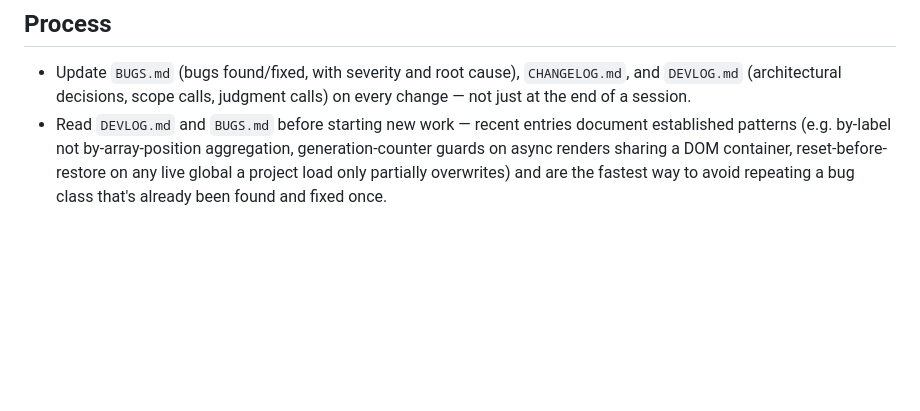
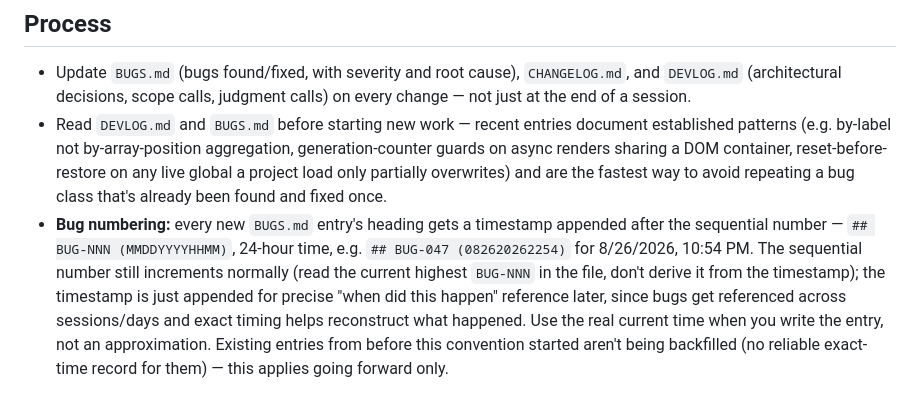
Before and after one commit to lh950/traffic-app, a Markdown page: CLAUDE.md, the part around the change. Rendered like a GitHub page; blank space fills up the shorter version.

Commit message:
CLAUDE.md: add timestamp to bug numbering convention
New BUGS.md entries get a MMDDYYYYHHMM timestamp appended to the
heading (## BUG-NNN (timestamp)) for precise cross-session reference,
going forward only -- not backfilled on existing entries.

Co-Authored-By: Claude Sonnet 5 <noreply@anthropic.com>

```diff
--- a/CLAUDE.md
+++ b/CLAUDE.md
@@ -88,3 +88,4 @@ Judge scope fit against the two core goals — (1) a better way to create manual
 
 - Update `BUGS.md` (bugs found/fixed, with severity and root cause), `CHANGELOG.md`, and `DEVLOG.md` (architectural decisions, scope calls, judgment calls) on every change — not just at the end of a session.
 - Read `DEVLOG.md` and `BUGS.md` before starting new work — recent entries document established patterns (e.g. by-label not by-array-position aggregation, generation-counter guards on async renders sharing a DOM container, reset-before-restore on any live global a project load only partially overwrites) and are the fastest way to avoid repeating a bug class that's already been found and fixed once.
+- **Bug numbering:** every new `BUGS.md` entry's heading gets a timestamp appended after the sequential number — `## BUG-NNN (MMDDYYYYHHMM)`, 24-hour time, e.g. `## BUG-047 (082620262254)` for 8/26/2026, 10:54 PM. The sequential number still increments normally (read the current highest `BUG-NNN` in the file, don't derive it from the timestamp); the timestamp is just appended for precise "when did this happen" reference later, since bugs get referenced across sessions/days and exact timing helps reconstruct what happened. Use the real current time when you write the entry, not an approximation. Existing entries from before this convention started aren't being backfilled (no reliable exact-time record for them) — this applies going forward only.
```
